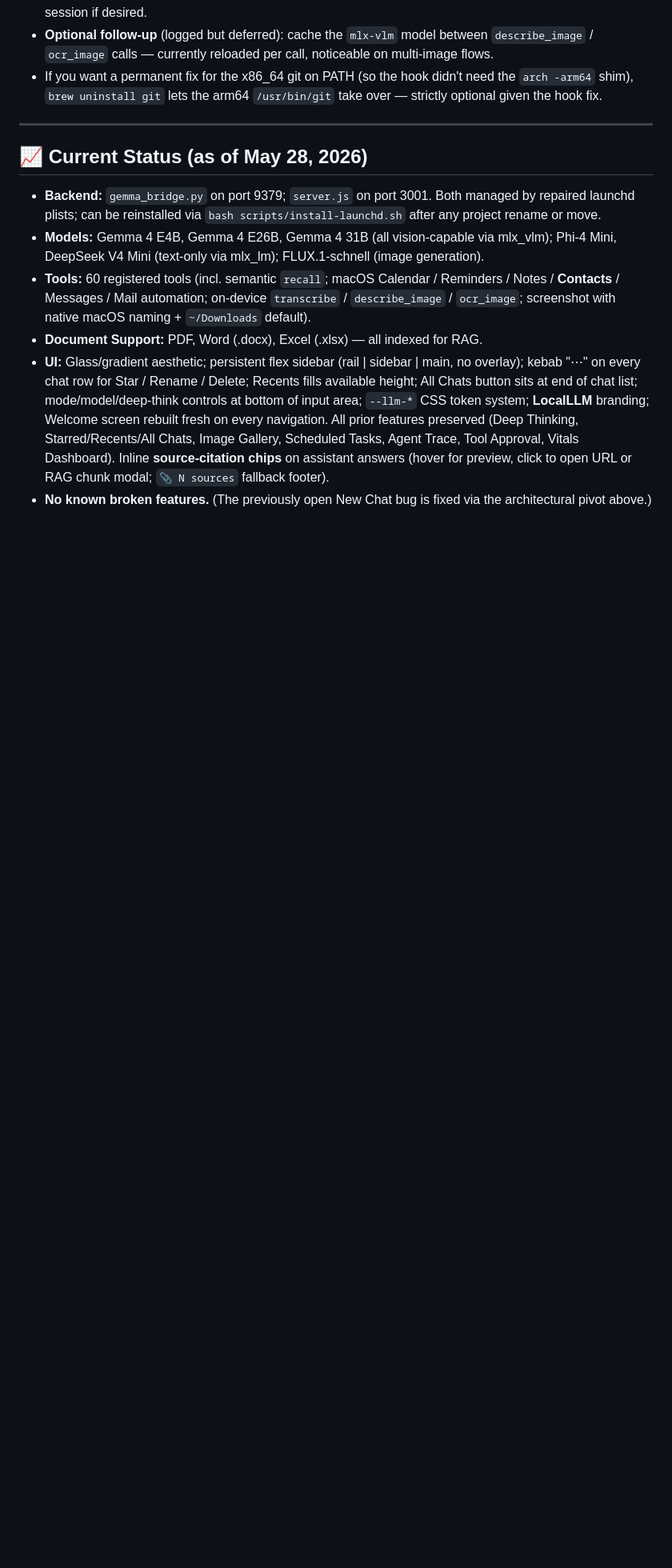
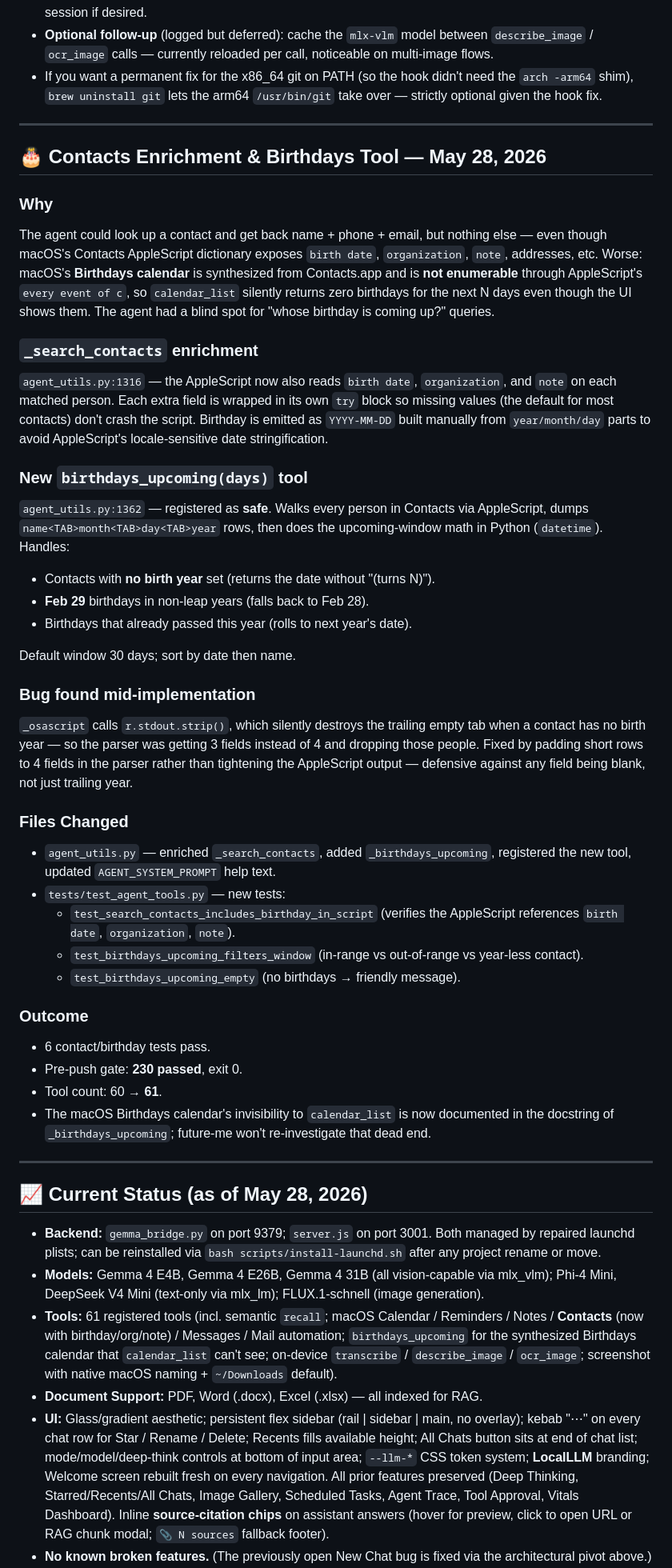
Before and after one commit to Ic3burG/LocalLLM, a Markdown page: PROGRESS.md, the part around one of its changes. Shown at 80% size. GitHub-like rendering; blank space fills up the shorter version.

Commit message:
docs(progress): log contacts enrichment + birthdays_upcoming tool
Adds a session block covering the _search_contacts enrichment (birthday,
org, note), the new birthdays_upcoming tool that works around the
synthesized macOS Birthdays calendar being invisible to calendar_list,
and the trailing-tab parser bug found mid-implementation. Bumps tool
count 60→61 and test count 226→230 in the status block.

Co-Authored-By: Claude Opus 4.7 <noreply@anthropic.com>

```diff
--- a/PROGRESS.md
+++ b/PROGRESS.md
@@ -1472,6 +1472,69 @@ HH.MM.SS.png` matching native Cmd-Shift-3.
 
 ---
 
+## 🎂 Contacts Enrichment & Birthdays Tool — May 28, 2026
+
+### Why
+
+The agent could look up a contact and get back name + phone + email, but
+nothing else — even though macOS's Contacts AppleScript dictionary exposes
+`birth date`, `organization`, `note`, addresses, etc. Worse: macOS's
+**Birthdays calendar** is synthesized from Contacts.app and is **not
+enumerable** through AppleScript's `every event of c`, so `calendar_list`
+silently returns zero birthdays for the next N days even though the UI shows
+them. The agent had a blind spot for "whose birthday is coming up?" queries.
+
+### `_search_contacts` enrichment
+
+`agent_utils.py:1316` — the AppleScript now also reads `birth date`,
+`organization`, and `note` on each matched person. Each extra field is wrapped
+in its own `try` block so missing values (the default for most contacts)
+don't crash the script. Birthday is emitted as `YYYY-MM-DD` built manually
+from `year/month/day` parts to avoid AppleScript's locale-sensitive date
+stringification.
+
+### New `birthdays_upcoming(days)` tool
+
+`agent_utils.py:1362` — registered as **safe**. Walks every person in
+Contacts via AppleScript, dumps `name<TAB>month<TAB>day<TAB>year` rows, then
+does the upcoming-window math in Python (`datetime`). Handles:
+
+- Contacts with **no birth year** set (returns the date without "(turns N)").
+- **Feb 29** birthdays in non-leap years (falls back to Feb 28).
+- Birthdays that already passed this year (rolls to next year's date).
+
+Default window 30 days; sort by date then name.
+
+### Bug found mid-implementation
+
+`_osascript` calls `r.stdout.strip()`, which silently destroys the trailing
+empty tab when a contact has no birth year — so the parser was getting 3
+fields instead of 4 and dropping those people. Fixed by padding short rows
+to 4 fields in the parser rather than tightening the AppleScript output —
+defensive against any field being blank, not just trailing year.
+
+### Files Changed
+
+- `agent_utils.py` — enriched `_search_contacts`, added `_birthdays_upcoming`,
+  registered the new tool, updated `AGENT_SYSTEM_PROMPT` help text.
+- `tests/test_agent_tools.py` — new tests:
+  - `test_search_contacts_includes_birthday_in_script` (verifies the
+    AppleScript references `birth date`, `organization`, `note`).
+  - `test_birthdays_upcoming_filters_window` (in-range vs out-of-range vs
+    year-less contact).
+  - `test_birthdays_upcoming_empty` (no birthdays → friendly message).
+
+### Outcome
+
+- 6 contact/birthday tests pass.
+- Pre-push gate: **230 passed**, exit 0.
+- Tool count: 60 → **61**.
+- The macOS Birthdays calendar's invisibility to `calendar_list` is now
+  documented in the docstring of `_birthdays_upcoming`; future-me won't
+  re-investigate that dead end.
+
+---
+
 ## 📈 Current Status (as of May 28, 2026)
 
 - **Backend:** `gemma_bridge.py` on port 9379; `server.js` on port 3001.
@@ -1480,10 +1543,12 @@ HH.MM.SS.png` matching native Cmd-Shift-3.
 - **Models:** Gemma 4 E4B, Gemma 4 E26B, Gemma 4 31B (all vision-capable via
   mlx_vlm); Phi-4 Mini, DeepSeek V4 Mini (text-only via mlx_lm);
   FLUX.1-schnell (image generation).
-- **Tools:** 60 registered tools (incl. semantic `recall`; macOS Calendar /
-  Reminders / Notes / **Contacts** / Messages / Mail automation; on-device
-  `transcribe` / `describe_image` / `ocr_image`; screenshot with native macOS
-  naming + `~/Downloads` default).
+- **Tools:** 61 registered tools (incl. semantic `recall`; macOS Calendar /
+  Reminders / Notes / **Contacts** (now with birthday/org/note) / Messages /
+  Mail automation; `birthdays_upcoming` for the synthesized Birthdays
+  calendar that `calendar_list` can't see; on-device `transcribe` /
+  `describe_image` / `ocr_image`; screenshot with native macOS naming +
+  `~/Downloads` default).
 - **Document Support:** PDF, Word (.docx), Excel (.xlsx) — all indexed for RAG.
 - **UI:** Glass/gradient aesthetic; persistent flex sidebar (rail | sidebar |
   main, no overlay); kebab "⋯" on every chat row for Star / Rename / Delete;
```
Also changed, not shown: other parts of PROGRESS.md (+1 -1 lines).
